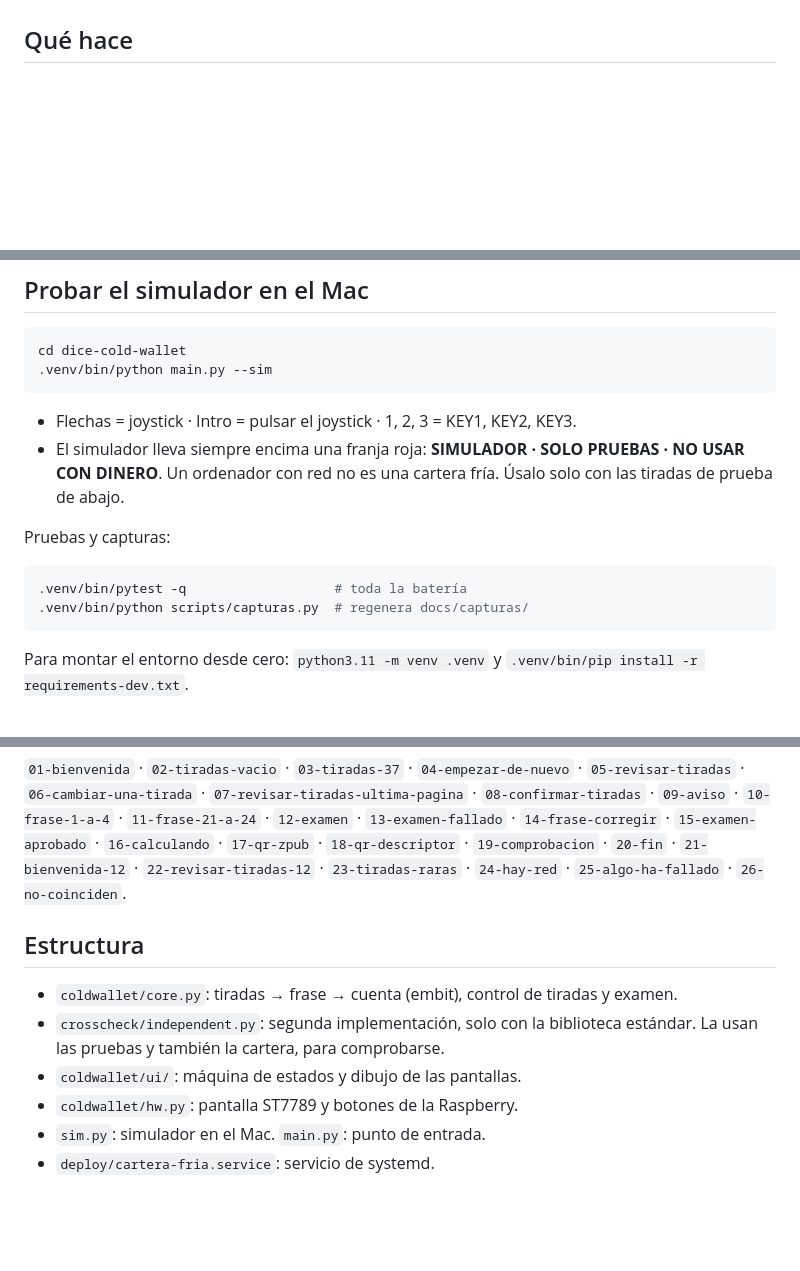
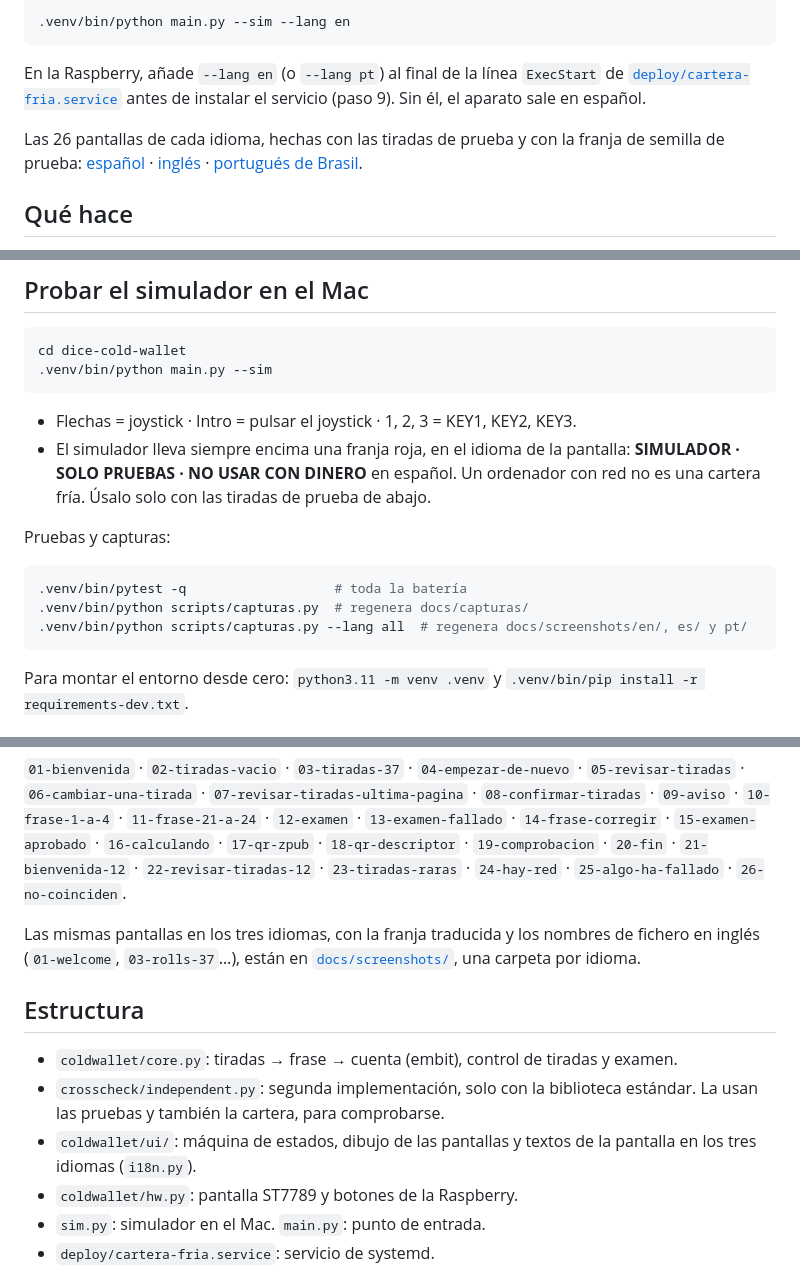
Before and after one commit to knowingbitcoin/dice-cold-wallet, a Markdown page: README.es.md, 3 parts joined by grey strips. GitHub-like rendering; blank space fills up the shorter version.

````diff
--- a/README.es.md
+++ b/README.es.md
@@ -19,3 +39,15 @@ enciende, se usa una vez y se apaga.
+```bash
+.venv/bin/python main.py --sim --lang en
+```
+
+En la Raspberry, añade `--lang en` (o `--lang pt`) al final de la línea
+`ExecStart` de [`deploy/cartera-fria.service`](deploy/cartera-fria.service)
+antes de instalar el servicio (paso 9). Sin él, el aparato sale en español.
+
+Las 26 pantallas de cada idioma, hechas con las tiradas de prueba y con la
+franja de semilla de prueba:
+[español](docs/screenshots/es/) · [inglés](docs/screenshots/en/) ·
+[portugués de Brasil](docs/screenshots/pt/).
 
 ## Qué hace
 
@@ -70,15 +102,17 @@ cd dice-cold-wallet
 ```
 
 - Flechas = joystick · Intro = pulsar el joystick · 1, 2, 3 = KEY1, KEY2, KEY3.
-- El simulador lleva siempre encima una franja roja: **SIMULADOR · SOLO
-  PRUEBAS · NO USAR CON DINERO**. Un ordenador con red no es una cartera fría.
-  Úsalo solo con las tiradas de prueba de abajo.
+- El simulador lleva siempre encima una franja roja, en el idioma de la
+  pantalla: **SIMULADOR · SOLO PRUEBAS · NO USAR CON DINERO** en español. Un
+  ordenador con red no es una cartera fría. Úsalo solo con las tiradas de
+  prueba de abajo.
 
 Pruebas y capturas:
 
 ```bash
 .venv/bin/pytest -q                   # toda la batería
 .venv/bin/python scripts/capturas.py  # regenera docs/capturas/
+.venv/bin/python scripts/capturas.py --lang all  # regenera docs/screenshots/en/, es/ y pt/
 ```
 
 Para montar el entorno desde cero: `python3.11 -m venv .venv` y
@@ -316,13 +350,18 @@ Todas con las tiradas de prueba y la franja «SEMILLA DE PRUEBA — NO USAR», e
 `21-bienvenida-12` · `22-revisar-tiradas-12` · `23-tiradas-raras` ·
 `24-hay-red` · `25-algo-ha-fallado` · `26-no-coinciden`.
 
+Las mismas pantallas en los tres idiomas, con la franja traducida y los nombres
+de fichero en inglés (`01-welcome`, `03-rolls-37`…), están en
+[`docs/screenshots/`](docs/screenshots/), una carpeta por idioma.
+
 ## Estructura
 
 - `coldwallet/core.py`: tiradas → frase → cuenta (embit), control de tiradas y
   examen.
 - `crosscheck/independent.py`: segunda implementación, solo con la biblioteca
   estándar. La usan las pruebas y también la cartera, para comprobarse.
-- `coldwallet/ui/`: máquina de estados y dibujo de las pantallas.
+- `coldwallet/ui/`: máquina de estados, dibujo de las pantallas y textos de la
+  pantalla en los tres idiomas (`i18n.py`).
 - `coldwallet/hw.py`: pantalla ST7789 y botones de la Raspberry.
 - `sim.py`: simulador en el Mac. `main.py`: punto de entrada.
 - `deploy/cartera-fria.service`: servicio de systemd.
````
Also changed, not shown: other parts of README.es.md (+20 -0 lines), README.md (+39 -11 lines), docs/images/prototype-in-hand-en.jpg (added), docs/images/prototype-in-hand-es.jpg (added), docs/images/screens-en-es-pt.png (added).
